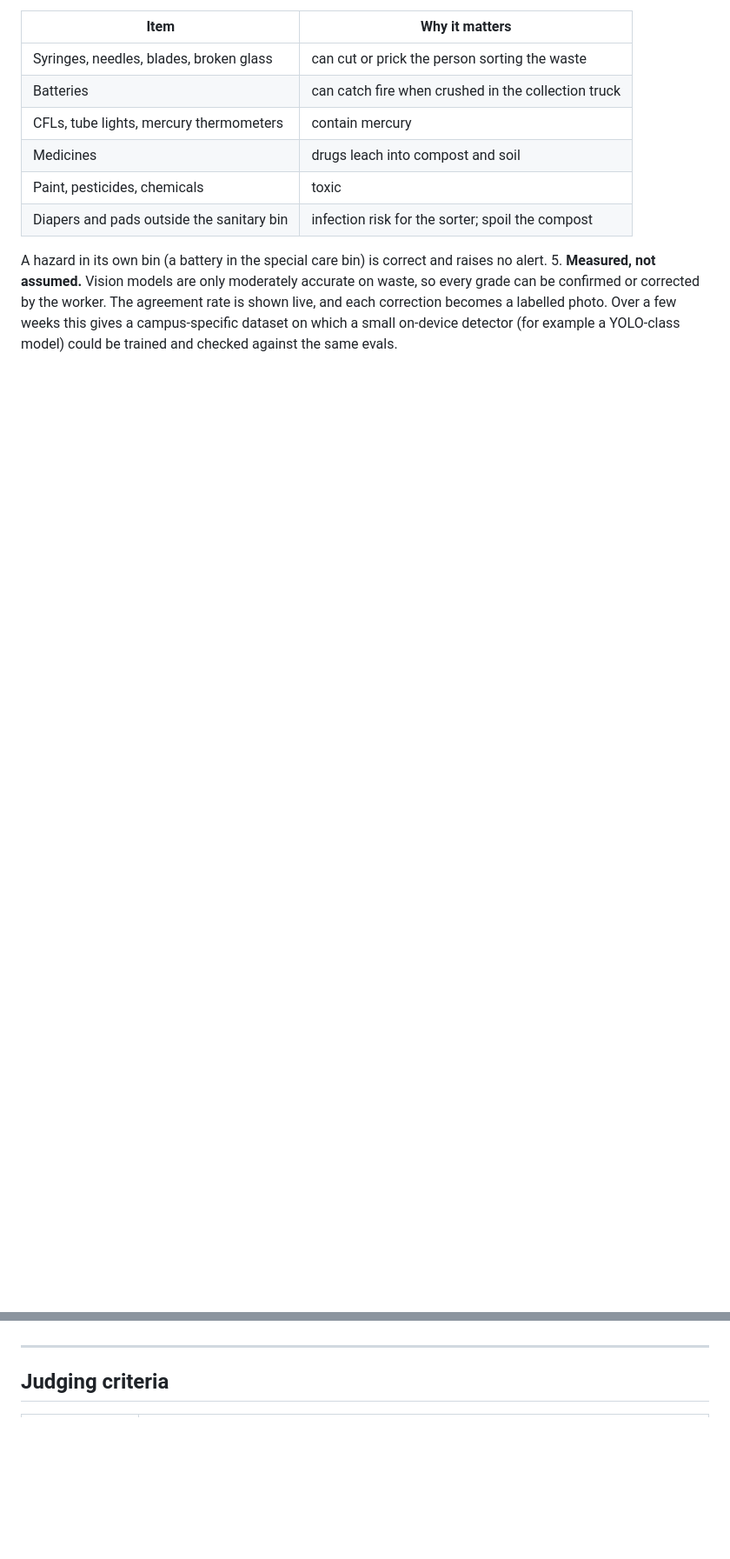
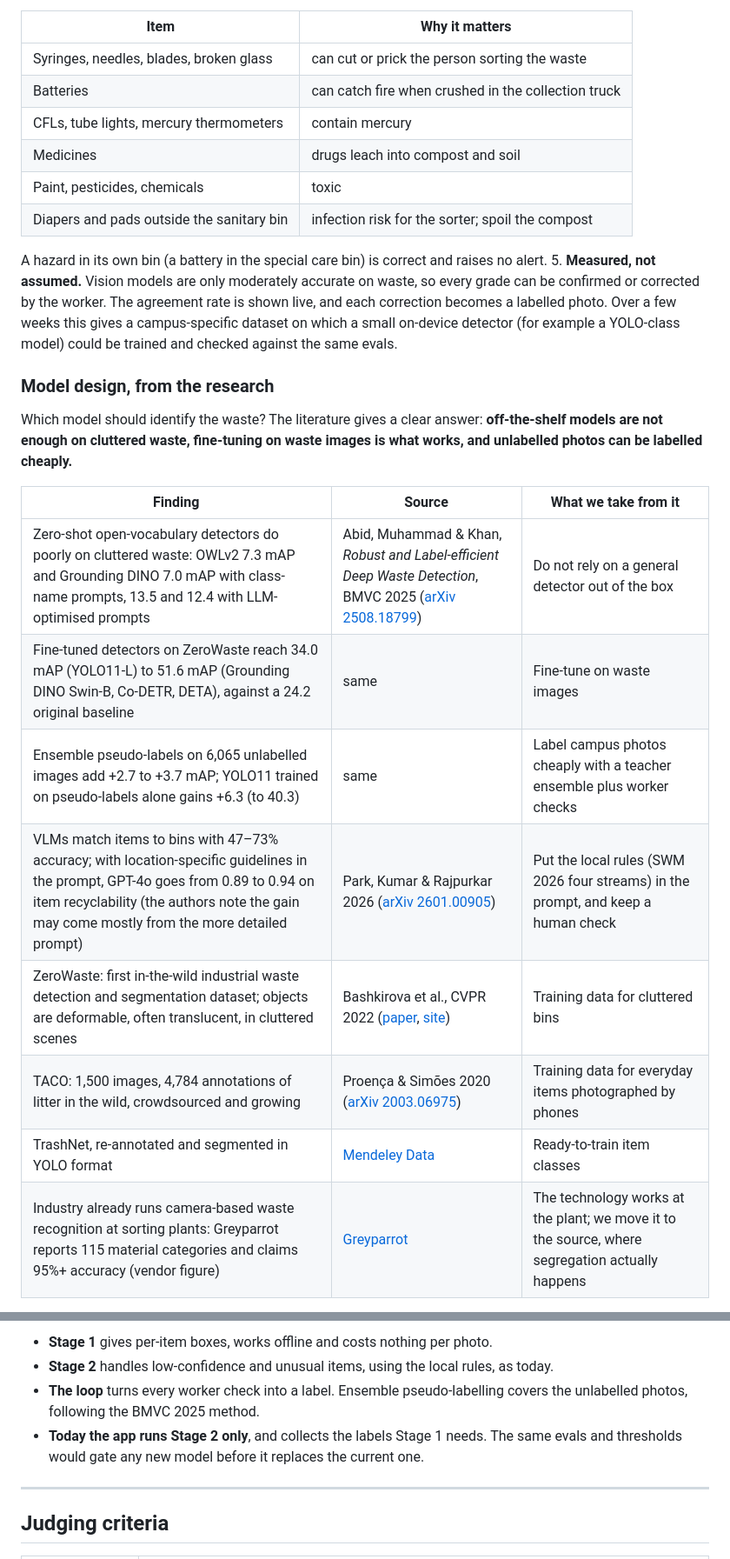
Before and after one commit to Lakshya44444/safe, a Markdown page: README.md, 2 parts joined by grey strips. Shown at 87% size. GitHub-like rendering; blank space fills up the shorter version.

Commit message:
README: model design from the research (detector + VLM, human-checked)

```diff
--- a/README.md
+++ b/README.md
@@ -199,3 +199,20 @@ flowchart LR
    confirmed or corrected by the worker. The agreement rate is shown live, and each correction becomes a labelled
    photo. Over a few weeks this gives a campus-specific dataset on which a small on-device detector (for example a
    YOLO-class model) could be trained and checked against the same evals.
+
+### Model design, from the research
+
+Which model should identify the waste? The literature gives a clear answer: **off-the-shelf models are not
+enough on cluttered waste, fine-tuning on waste images is what works, and unlabelled photos can be labelled cheaply.**
+
+| Finding | Source | What we take from it |
+| --- | --- | --- |
+| Zero-shot open-vocabulary detectors do poorly on cluttered waste: OWLv2 7.3 mAP and Grounding DINO 7.0 mAP with class-name prompts, 13.5 and 12.4 with LLM-optimised prompts | Abid, Muhammad & Khan, *Robust and Label-efficient Deep Waste Detection*, BMVC 2025 ([arXiv 2508.18799](https://arxiv.org/abs/2508.18799)) | Do not rely on a general detector out of the box |
+| Fine-tuned detectors on ZeroWaste reach 34.0 mAP (YOLO11-L) to 51.6 mAP (Grounding DINO Swin-B, Co-DETR, DETA), against a 24.2 original baseline | same | Fine-tune on waste images |
+| Ensemble pseudo-labels on 6,065 unlabelled images add +2.7 to +3.7 mAP; YOLO11 trained on pseudo-labels alone gains +6.3 (to 40.3) | same | Label campus photos cheaply with a teacher ensemble plus worker checks |
+| VLMs match items to bins with 47–73% accuracy; with location-specific guidelines in the prompt, GPT-4o goes from 0.89 to 0.94 on item recyclability (the authors note the gain may come mostly from the more detailed prompt) | Park, Kumar & Rajpurkar 2026 ([arXiv 2601.00905](https://arxiv.org/abs/2601.00905)) | Put the local rules (SWM 2026 four streams) in the prompt, and keep a human check |
+| ZeroWaste: first in-the-wild industrial waste detection and segmentation dataset; objects are deformable, often translucent, in cluttered scenes | Bashkirova et al., CVPR 2022 ([paper](https://openaccess.thecvf.com/content/CVPR2022/html/Bashkirova_ZeroWaste_Dataset_Towards_Deformable_Object_Segmentation_in_Cluttered_Scenes_CVPR_2022_paper.html), [site](https://ai.bu.edu/zerowaste)) | Training data for cluttered bins |
+| TACO: 1,500 images, 4,784 annotations of litter in the wild, crowdsourced and growing | Proença & Simões 2020 ([arXiv 2003.06975](https://arxiv.org/abs/2003.06975)) | Training data for everyday items photographed by phones |
+| TrashNet, re-annotated and segmented in YOLO format | [Mendeley Data](https://data.mendeley.com/datasets/f6y37w8hxb/1) | Ready-to-train item classes |
+| Industry already runs camera-based waste recognition at sorting plants: Greyparrot reports 115 material categories and claims 95%+ accuracy (vendor figure) | [Greyparrot](https://www.greyparrot.ai/product) | The technology works at the plant; we move it to the source, where segregation actually happens |
+
@@ -202,3 +234,7 @@ flowchart LR
+- **Stage 1** gives per-item boxes, works offline and costs nothing per photo.
+- **Stage 2** handles low-confidence and unusual items, using the local rules, as today.
+- **The loop** turns every worker check into a label. Ensemble pseudo-labelling covers the unlabelled photos, following the BMVC 2025 method.
+- **Today the app runs Stage 2 only**, and collects the labels Stage 1 needs. The same evals and thresholds would gate any new model before it replaces the current one.
 
 ---
 
```
Also changed, not shown: other parts of README.md (+21 -0 lines).
